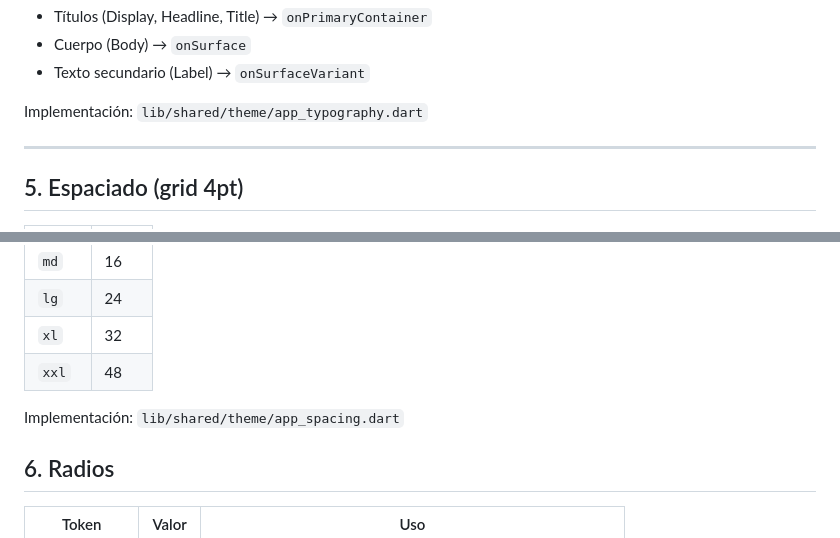
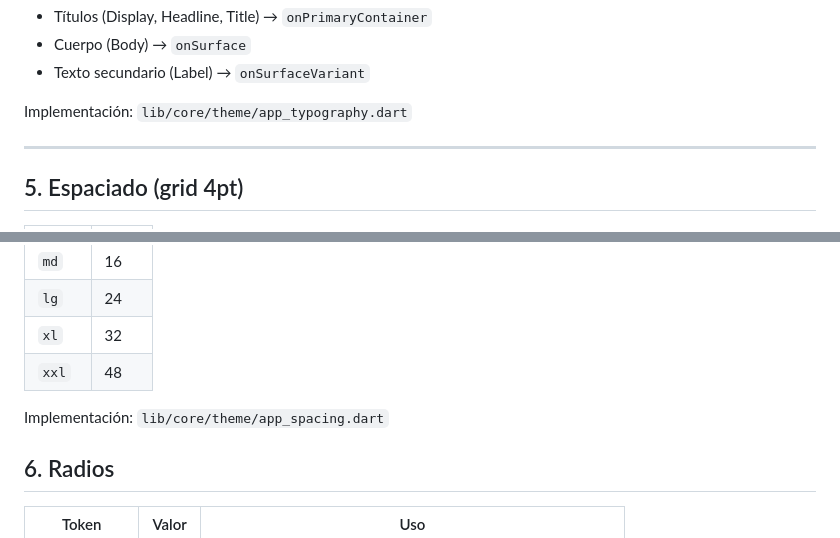
Before and after one commit to Planify-Lab-IV/planify-mobile, a Markdown page: docs/design-system.md, 2 parts joined by grey strips. GitHub-like rendering.

```diff
--- a/docs/design-system.md
+++ b/docs/design-system.md
@@ -79,7 +79,7 @@ Además del `ColorScheme` de Material 3, se exponen los colores semánticos (`su
 - Cuerpo (Body) → `onSurface`
 - Texto secundario (Label) → `onSurfaceVariant`
 
-Implementación: `lib/shared/theme/app_typography.dart`
+Implementación: `lib/core/theme/app_typography.dart`
 
 ---
 
@@ -94,7 +94,7 @@ Implementación: `lib/shared/theme/app_typography.dart`
 | `xl` | 32 |
 | `xxl` | 48 |
 
-Implementación: `lib/shared/theme/app_spacing.dart`
+Implementación: `lib/core/theme/app_spacing.dart`
 
 ## 6. Radios
 
```
Also changed, not shown: other parts of docs/design-system.md (+4 -4 lines).
